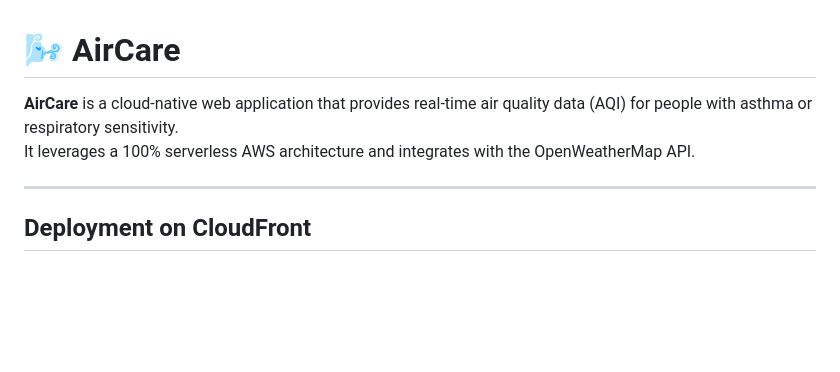
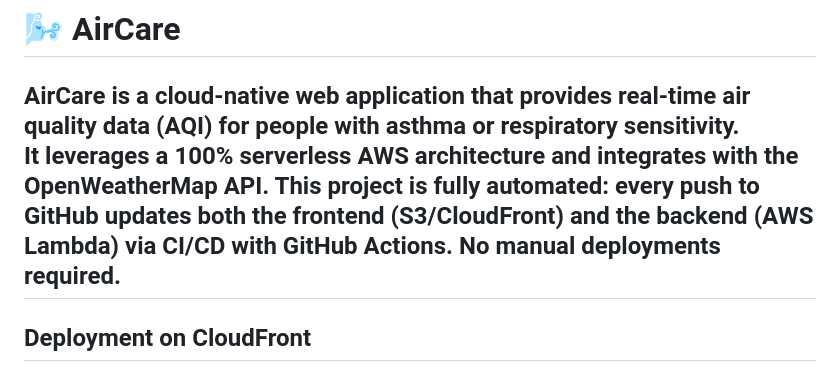
Before and after one commit to carmelo0511/AirCare, a Markdown page: README.md, the part around the change. GitHub-like rendering; blank space fills up the shorter version.

Commit message:
Github actions readme

```diff
--- a/README.md
+++ b/README.md
@@ -2,7 +2,7 @@
 
 **AirCare** is a cloud-native web application that provides real-time air quality data (AQI) for people with asthma or respiratory sensitivity.
 It leverages a 100% serverless AWS architecture and integrates with the OpenWeatherMap API.
-
+This project is fully automated: every push to GitHub updates both the frontend (S3/CloudFront) and the backend (AWS Lambda) via CI/CD with GitHub Actions. No manual deployments required.
 ---
 
 ## Deployment on CloudFront
```
